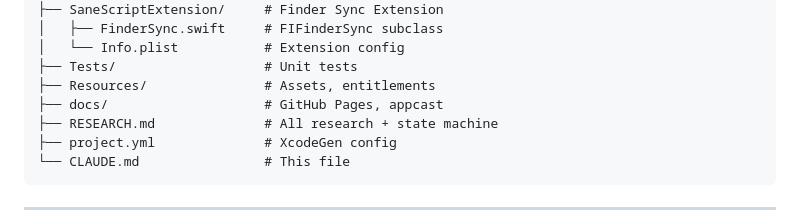
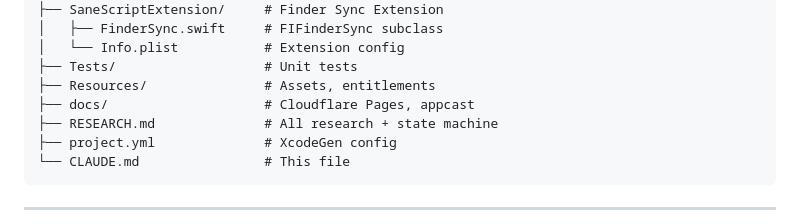
Before and after one commit to sane-apps/SaneClick, a Markdown page: CLAUDE.md, the part around the change. GitHub-like rendering.

Commit message:
docs: Update hosting references from GitHub Pages to Cloudflare Pages
Co-Authored-By: Claude Opus 4.5 <noreply@anthropic.com>

```diff
--- a/CLAUDE.md
+++ b/CLAUDE.md
@@ -100,7 +100,7 @@ SaneScript/
 │   └── Info.plist           # Extension config
 ├── Tests/                   # Unit tests
 ├── Resources/               # Assets, entitlements
-├── docs/                    # GitHub Pages, appcast
+├── docs/                    # Cloudflare Pages, appcast
 ├── RESEARCH.md              # All research + state machine
 ├── project.yml              # XcodeGen config
 └── CLAUDE.md                # This file
```
Also changed, not shown: DEVELOPMENT.md (+1 -1 lines).
